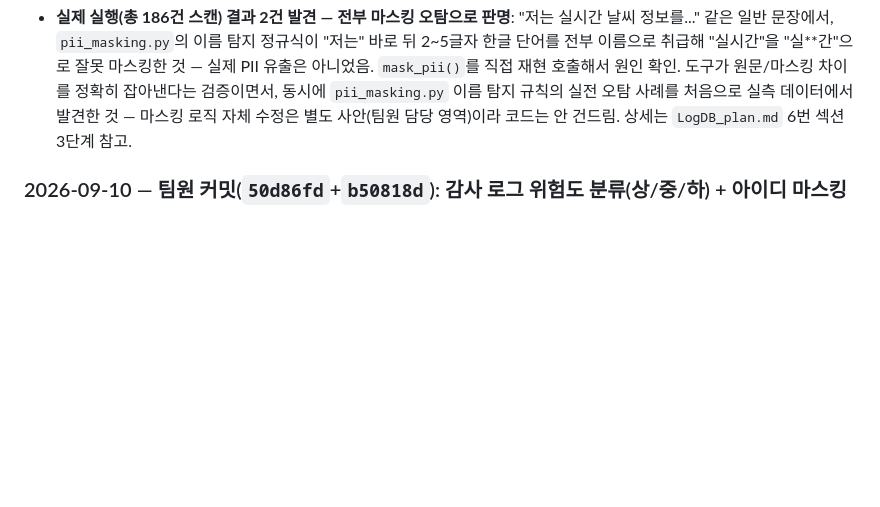
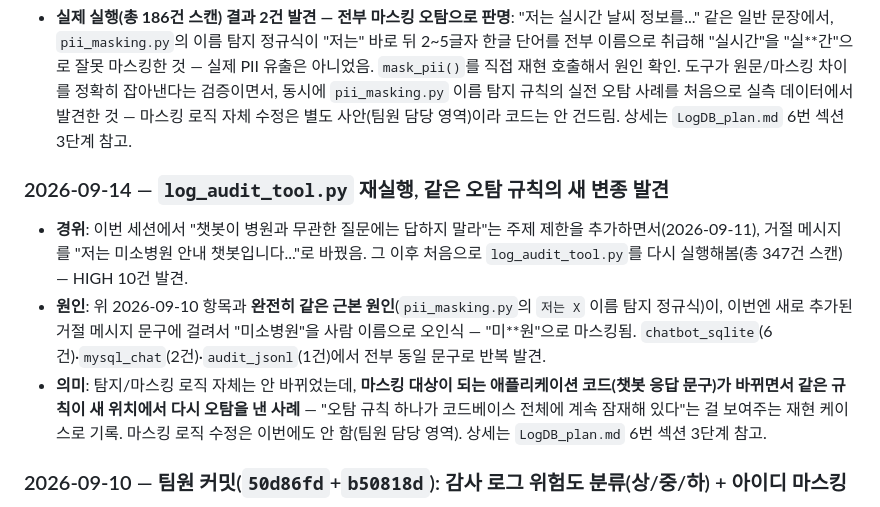
Before and after one commit to SJH910/miso-hospital-web, a Markdown page: report_merge_final.md, the part around the change. Drawn GitHub-style; blank space fills up the shorter version.

Commit message:
새 PII 오탐 사례 기록 - 챗봇 거절 메시지("미소병원")가 이름으로 오인식됨
log_audit_tool.py 재실행(2026-09-14) 중 발견 - 기존 "실시간" 오탐과
같은 근본 원인(저는 X 패턴)의 새 변종. LogDB_plan.md/report_merge_final.md
양쪽에 동일하게 기록.

Co-Authored-By: Claude Sonnet 5 <noreply@anthropic.com>

```diff
--- a/report_merge_final.md
+++ b/report_merge_final.md
@@ -214,6 +214,11 @@ bash stop.sh && bash start.sh   # 재시작
 ### 2026-09-10 — `log_audit_tool.py`에 3단계(탐지 결과 리포트) 추가, 실행 중 마스킹 오탐 발견
 - **`scan_for_pii()`/`write_report()` 구현**: 1단계 리더가 뽑아낸 레코드의 `text_fields`마다 `pii_masking.mask_pii()`를 블랙박스로 호출해 원문과 마스킹 결과가 다르면 "발견"으로 기록, CSV로 저장(`chatbot-service/log_audit_report_*.csv`, 리포트에는 마스킹된 값만 담기고 원문은 안 남김). **"PII 종류(RRN/이메일 등) 분류"는 의도적으로 뺌** — 원래 목적(사후 감사)엔 "발견 여부+위치+안전한 미리보기"만으로 충분하고, 종류 분류는 `mask_pii()`의 치환 토큰 문자열에 의존하는 약한 결합이라 판단. 리포트 CSV는 실행할 때마다 생기는 산출물이라 `.gitignore`에 추가함.
 - **실제 실행(총 186건 스캔) 결과 2건 발견 — 전부 마스킹 오탐으로 판명**: "저는 실시간 날씨 정보를..." 같은 일반 문장에서, `pii_masking.py`의 이름 탐지 정규식이 "저는" 바로 뒤 2~5글자 한글 단어를 전부 이름으로 취급해 "실시간"을 "실**간"으로 잘못 마스킹한 것 — 실제 PII 유출은 아니었음. `mask_pii()`를 직접 재현 호출해서 원인 확인. 도구가 원문/마스킹 차이를 정확히 잡아낸다는 검증이면서, 동시에 `pii_masking.py` 이름 탐지 규칙의 실전 오탐 사례를 처음으로 실측 데이터에서 발견한 것 — 마스킹 로직 자체 수정은 별도 사안(팀원 담당 영역)이라 코드는 안 건드림. 상세는 `LogDB_plan.md` 6번 섹션 3단계 참고.
+
+### 2026-09-14 — `log_audit_tool.py` 재실행, 같은 오탐 규칙의 새 변종 발견
+- **경위**: 이번 세션에서 "챗봇이 병원과 무관한 질문에는 답하지 말라"는 주제 제한을 추가하면서(2026-09-11), 거절 메시지를 "저는 미소병원 안내 챗봇입니다..."로 바꿨음. 그 이후 처음으로 `log_audit_tool.py`를 다시 실행해봄(총 347건 스캔) — HIGH 10건 발견.
+- **원인**: 위 2026-09-10 항목과 **완전히 같은 근본 원인**(`pii_masking.py`의 `저는 X` 이름 탐지 정규식)이, 이번엔 새로 추가된 거절 메시지 문구에 걸려서 "미소병원"을 사람 이름으로 오인식 — "미**원"으로 마스킹됨. `chatbot_sqlite`(6건)·`mysql_chat`(2건)·`audit_jsonl`(1건)에서 전부 동일 문구로 반복 발견.
+- **의미**: 탐지/마스킹 로직 자체는 안 바뀌었는데, **마스킹 대상이 되는 애플리케이션 코드(챗봇 응답 문구)가 바뀌면서 같은 규칙이 새 위치에서 다시 오탐을 낸 사례** — "오탐 규칙 하나가 코드베이스 전체에 계속 잠재해 있다"는 걸 보여주는 재현 케이스로 기록. 마스킹 로직 수정은 이번에도 안 함(팀원 담당 영역). 상세는 `LogDB_plan.md` 6번 섹션 3단계 참고.
 
 ### 2026-09-10 — 팀원 커밋(`50d86fd`+`b50818d`): 감사 로그 위험도 분류(상/중/하) + 아이디 마스킹
 - **로그 위험도 분류 체계, 다른 축에서 구현됨**: `LogDB_plan.md` 4번 섹션의 초안(데이터 컬럼 기준 4단계)과는 별개로, **"감사 로그 이벤트(action)가 얼마나 위험한가"** 기준의 3단계(상/중/하) 체계를 WAS(`was/risk-classification.js`)와 챗봇(`chatbot-service/audit-agent/risk_classification.py`) 양쪽에 동일한 원칙으로 구현. 예: `login_anomaly_admin_new_ip`=상, `account_role_change`=중, `login_success`=하. 목록에 없는 신규 action은 "하"가 아니라 **"중"을 기본값**으로 둬서 조용히 저위험 취급되지 않게 함(WAS/챗봇 둘 다 동일 원칙).
```
Also changed, not shown: LogDB_plan.md (+2 -0 lines).
